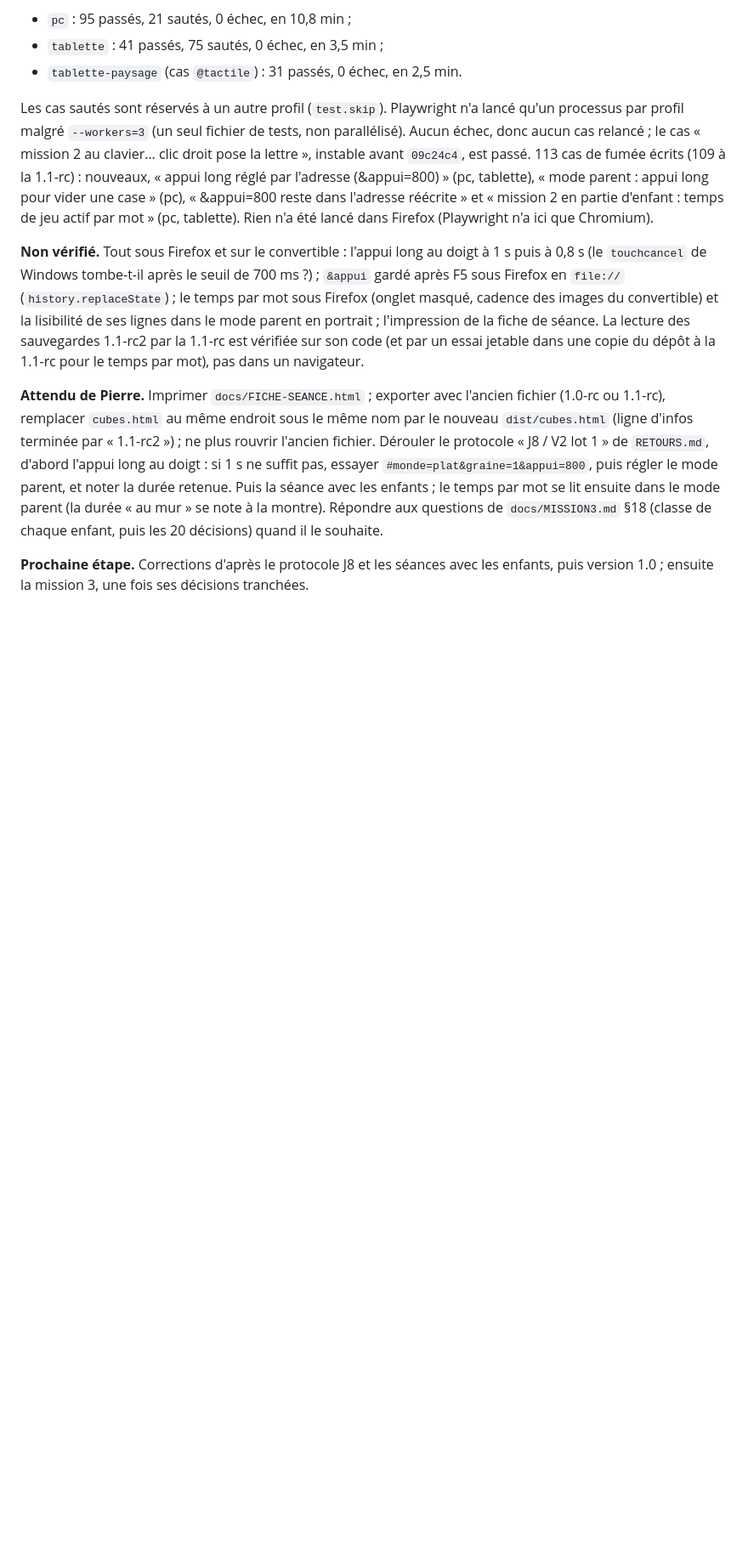
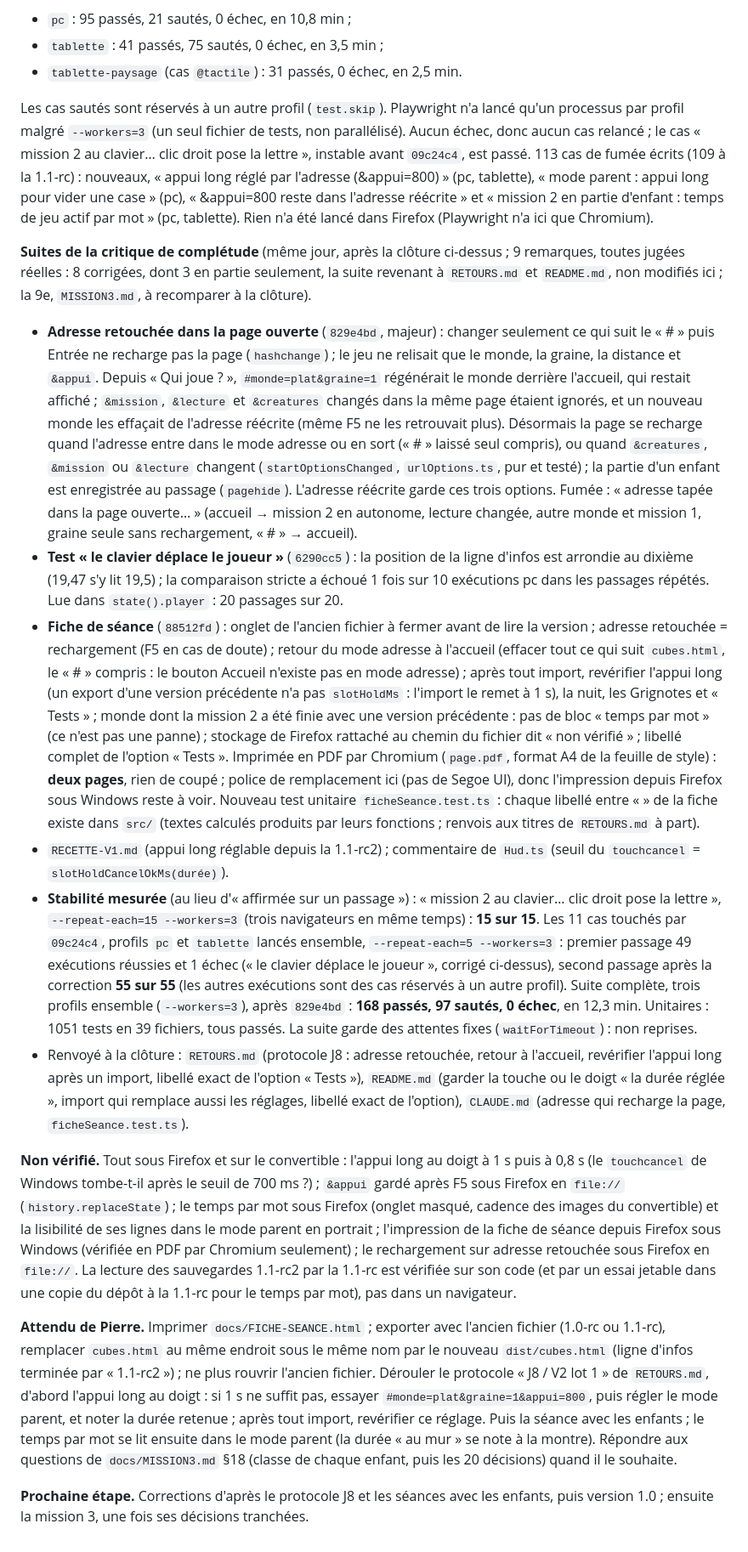
Before and after one commit to PB-EC92/Minecraft_Bou, a Markdown page: docs/JOURNAL.md, the part around one of its changes. Shown at 85% size. Rendered like a GitHub page; blank space fills up the shorter version.

```diff
--- a/docs/JOURNAL.md
+++ b/docs/JOURNAL.md
@@ -498,8 +498,16 @@ Faits pendant la revue, hors constats : la **parade du `touchcancel`** (un `touc
 
 Les cas sautés sont réservés à un autre profil (`test.skip`). Playwright n'a lancé qu'un processus par profil malgré `--workers=3` (un seul fichier de tests, non parallélisé). Aucun échec, donc aucun cas relancé ; le cas « mission 2 au clavier… clic droit pose la lettre », instable avant `09c24c4`, est passé. 113 cas de fumée écrits (109 à la 1.1-rc) : nouveaux, « appui long réglé par l'adresse (&appui=800) » (pc, tablette), « mode parent : appui long pour vider une case » (pc), « &appui=800 reste dans l'adresse réécrite » et « mission 2 en partie d'enfant : temps de jeu actif par mot » (pc, tablette). Rien n'a été lancé dans Firefox (Playwright n'a ici que Chromium).
 
-**Non vérifié.** Tout sous Firefox et sur le convertible : l'appui long au doigt à 1 s puis à 0,8 s (le `touchcancel` de Windows tombe-t-il après le seuil de 700 ms ?) ; `&appui` gardé après F5 sous Firefox en `file://` (`history.replaceState`) ; le temps par mot sous Firefox (onglet masqué, cadence des images du convertible) et la lisibilité de ses lignes dans le mode parent en portrait ; l'impression de la fiche de séance. La lecture des sauvegardes 1.1-rc2 par la 1.1-rc est vérifiée sur son code (et par un essai jetable dans une copie du dépôt à la 1.1-rc pour le temps par mot), pas dans un navigateur.
+**Suites de la critique de complétude** (même jour, après la clôture ci-dessus ; 9 remarques, toutes jugées réelles : 8 corrigées, dont 3 en partie seulement, la suite revenant à `RETOURS.md` et `README.md`, non modifiés ici ; la 9e, `MISSION3.md`, à recomparer à la clôture).
+- **Adresse retouchée dans la page ouverte** (`829e4bd`, majeur) : changer seulement ce qui suit le « # » puis Entrée ne recharge pas la page (`hashchange`) ; le jeu ne relisait que le monde, la graine, la distance et `&appui`. Depuis « Qui joue ? », `#monde=plat&graine=1` régénérait le monde derrière l'accueil, qui restait affiché ; `&mission`, `&lecture` et `&creatures` changés dans la même page étaient ignorés, et un nouveau monde les effaçait de l'adresse réécrite (même F5 ne les retrouvait plus). Désormais la page se recharge quand l'adresse entre dans le mode adresse ou en sort (« # » laissé seul compris), ou quand `&creatures`, `&mission` ou `&lecture` changent (`startOptionsChanged`, `urlOptions.ts`, pur et testé) ; la partie d'un enfant est enregistrée au passage (`pagehide`). L'adresse réécrite garde ces trois options. Fumée : « adresse tapée dans la page ouverte… » (accueil → mission 2 en autonome, lecture changée, autre monde et mission 1, graine seule sans rechargement, « # » → accueil).
+- **Test « le clavier déplace le joueur »** (`6290cc5`) : la position de la ligne d'infos est arrondie au dixième (19,47 s'y lit 19,5) ; la comparaison stricte a échoué 1 fois sur 10 exécutions pc dans les passages répétés. Lue dans `state().player` : 20 passages sur 20.
+- **Fiche de séance** (`88512fd`) : onglet de l'ancien fichier à fermer avant de lire la version ; adresse retouchée = rechargement (F5 en cas de doute) ; retour du mode adresse à l'accueil (effacer tout ce qui suit `cubes.html`, le « # » compris : le bouton Accueil n'existe pas en mode adresse) ; après tout import, revérifier l'appui long (un export d'une version précédente n'a pas `slotHoldMs` : l'import le remet à 1 s), la nuit, les Grignotes et « Tests » ; monde dont la mission 2 a été finie avec une version précédente : pas de bloc « temps par mot » (ce n'est pas une panne) ; stockage de Firefox rattaché au chemin du fichier dit « non vérifié » ; libellé complet de l'option « Tests ». Imprimée en PDF par Chromium (`page.pdf`, format A4 de la feuille de style) : **deux pages**, rien de coupé ; police de remplacement ici (pas de Segoe UI), donc l'impression depuis Firefox sous Windows reste à voir. Nouveau test unitaire `ficheSeance.test.ts` : chaque libellé entre « » de la fiche existe dans `src/` (textes calculés produits par leurs fonctions ; renvois aux titres de `RETOURS.md` à part).
+- `RECETTE-V1.md` (appui long réglable depuis la 1.1-rc2) ; commentaire de `Hud.ts` (seuil du `touchcancel` = `slotHoldCancelOkMs(durée)`).
+- **Stabilité mesurée** (au lieu d'« affirmée sur un passage ») : « mission 2 au clavier… clic droit pose la lettre », `--repeat-each=15 --workers=3` (trois navigateurs en même temps) : **15 sur 15**. Les 11 cas touchés par `09c24c4`, profils `pc` et `tablette` lancés ensemble, `--repeat-each=5 --workers=3` : premier passage 49 exécutions réussies et 1 échec (« le clavier déplace le joueur », corrigé ci-dessus), second passage après la correction **55 sur 55** (les autres exécutions sont des cas réservés à un autre profil). Suite complète, trois profils ensemble (`--workers=3`), après `829e4bd` : **168 passés, 97 sautés, 0 échec**, en 12,3 min. Unitaires : 1051 tests en 39 fichiers, tous passés. La suite garde des attentes fixes (`waitForTimeout`) : non reprises.
+- Renvoyé à la clôture : `RETOURS.md` (protocole J8 : adresse retouchée, retour à l'accueil, revérifier l'appui long après un import, libellé exact de l'option « Tests »), `README.md` (garder la touche ou le doigt « la durée réglée », import qui remplace aussi les réglages, libellé exact de l'option), `CLAUDE.md` (adresse qui recharge la page, `ficheSeance.test.ts`).
 
-**Attendu de Pierre.** Imprimer `docs/FICHE-SEANCE.html` ; exporter avec l'ancien fichier (1.0-rc ou 1.1-rc), remplacer `cubes.html` au même endroit sous le même nom par le nouveau `dist/cubes.html` (ligne d'infos terminée par « 1.1-rc2 ») ; ne plus rouvrir l'ancien fichier. Dérouler le protocole « J8 / V2 lot 1 » de `RETOURS.md`, d'abord l'appui long au doigt : si 1 s ne suffit pas, essayer `#monde=plat&graine=1&appui=800`, puis régler le mode parent, et noter la durée retenue. Puis la séance avec les enfants ; le temps par mot se lit ensuite dans le mode parent (la durée « au mur » se note à la montre). Répondre aux questions de `docs/MISSION3.md` §18 (classe de chaque enfant, puis les 20 décisions) quand il le souhaite.
+**Non vérifié.** Tout sous Firefox et sur le convertible : l'appui long au doigt à 1 s puis à 0,8 s (le `touchcancel` de Windows tombe-t-il après le seuil de 700 ms ?) ; `&appui` gardé après F5 sous Firefox en `file://` (`history.replaceState`) ; le temps par mot sous Firefox (onglet masqué, cadence des images du convertible) et la lisibilité de ses lignes dans le mode parent en portrait ; l'impression de la fiche de séance depuis Firefox sous Windows (vérifiée en PDF par Chromium seulement) ; le rechargement sur adresse retouchée sous Firefox en `file://`. La lecture des sauvegardes 1.1-rc2 par la 1.1-rc est vérifiée sur son code (et par un essai jetable dans une copie du dépôt à la 1.1-rc pour le temps par mot), pas dans un navigateur.
+
+**Attendu de Pierre.** Imprimer `docs/FICHE-SEANCE.html` ; exporter avec l'ancien fichier (1.0-rc ou 1.1-rc), remplacer `cubes.html` au même endroit sous le même nom par le nouveau `dist/cubes.html` (ligne d'infos terminée par « 1.1-rc2 ») ; ne plus rouvrir l'ancien fichier. Dérouler le protocole « J8 / V2 lot 1 » de `RETOURS.md`, d'abord l'appui long au doigt : si 1 s ne suffit pas, essayer `#monde=plat&graine=1&appui=800`, puis régler le mode parent, et noter la durée retenue ; après tout import, revérifier ce réglage. Puis la séance avec les enfants ; le temps par mot se lit ensuite dans le mode parent (la durée « au mur » se note à la montre). Répondre aux questions de `docs/MISSION3.md` §18 (classe de chaque enfant, puis les 20 décisions) quand il le souhaite.
 
 **Prochaine étape.** Corrections d'après le protocole J8 et les séances avec les enfants, puis version 1.0 ; ensuite la mission 3, une fois ses décisions tranchées.
```
Also changed, not shown: other parts of docs/JOURNAL.md (+4 -4 lines).
